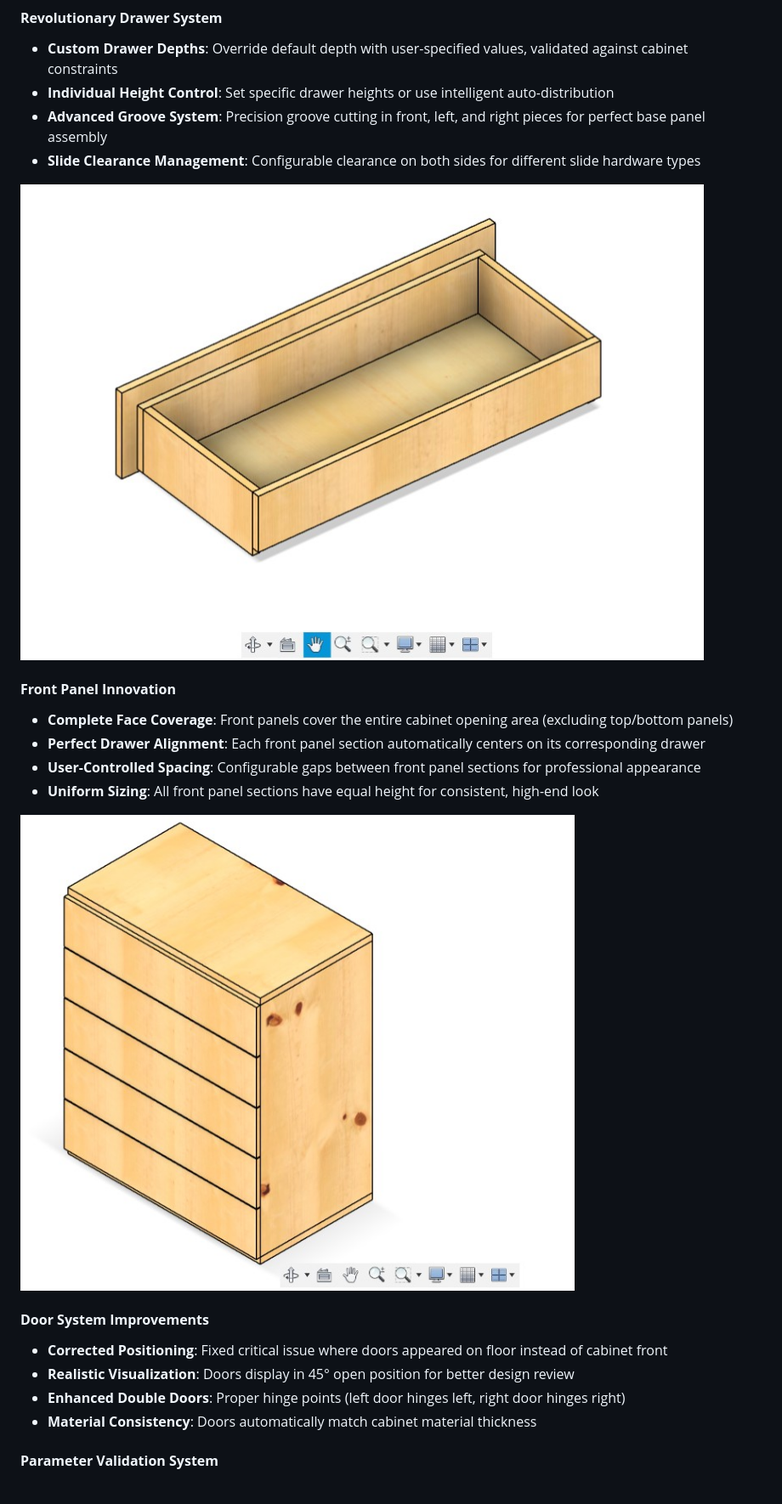
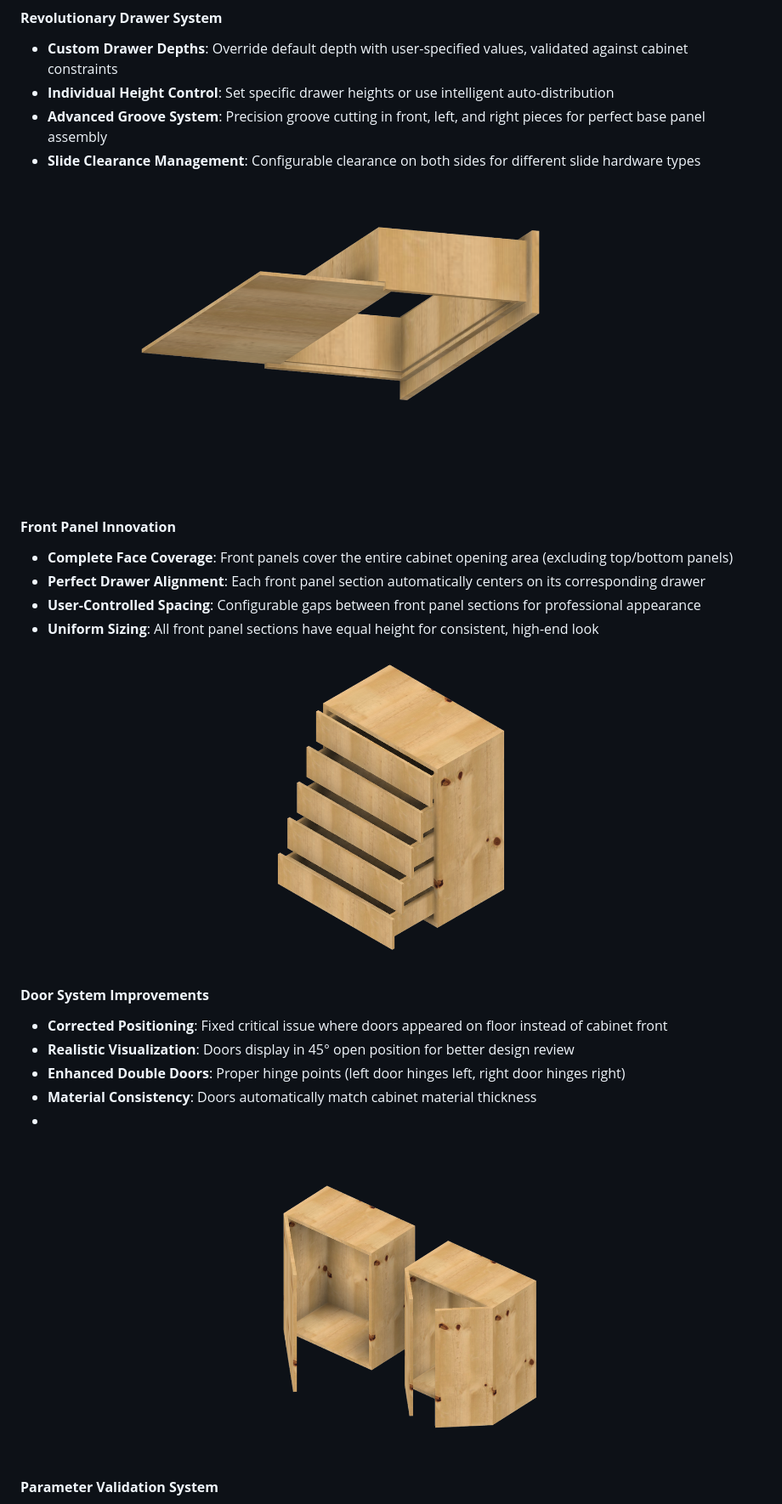
Before and after one commit to fabio1994/WoodWorkingWizard, a Markdown page: README.md, the part around one of its changes. Shown at 85% size. GitHub-like rendering.

Commit message:
Update image links in README.md

```diff
--- a/README.md
+++ b/README.md
@@ -16,7 +16,7 @@ Wood Working Wizard Plugin for Fusion 360.
 - **Advanced Groove System**: Precision groove cutting in front, left, and right pieces for perfect base panel assembly
 - **Slide Clearance Management**: Configurable clearance on both sides for different slide hardware types
 
-![Drawer](https://github.com/fabio1994/WoodWorkingWizard/blob/main/Images/5.jpg?raw=true)
+![Drawer](https://github.com/fabio1994/WoodWorkingWizard/blob/main/Images/Drawer%20Slide%20view.png?raw=true)
 
 #### **Front Panel Innovation**
 - **Complete Face Coverage**: Front panels cover the entire cabinet opening area (excluding top/bottom panels)
@@ -25,13 +25,15 @@ Wood Working Wizard Plugin for Fusion 360.
 - **Uniform Sizing**: All front panel sections have equal height for consistent, high-end look
 
 
-![4](https://github.com/fabio1994/WoodWorkingWizard/blob/main/Images/4.jpg?raw=true)
+![4](https://github.com/fabio1994/WoodWorkingWizard/blob/main/Images/Cabinet%20with%20drawers%20open.png?raw=true)
 
 #### **Door System Improvements**
 - **Corrected Positioning**: Fixed critical issue where doors appeared on floor instead of cabinet front
 - **Realistic Visualization**: Doors display in 45° open position for better design review
 - **Enhanced Double Doors**: Proper hinge points (left door hinges left, right door hinges right)
 - **Material Consistency**: Doors automatically match cabinet material thickness
+-
+![Doors](https://github.com/fabio1994/WoodWorkingWizard/blob/main/Images/Cabinet%20with%20doors.png?raw=true)
 
 #### **Parameter Validation System**
 - **Real-Time Validation**: Live constraint checking prevents impossible configurations
```
Also changed, not shown: other parts of README.md (+9 -0 lines).
